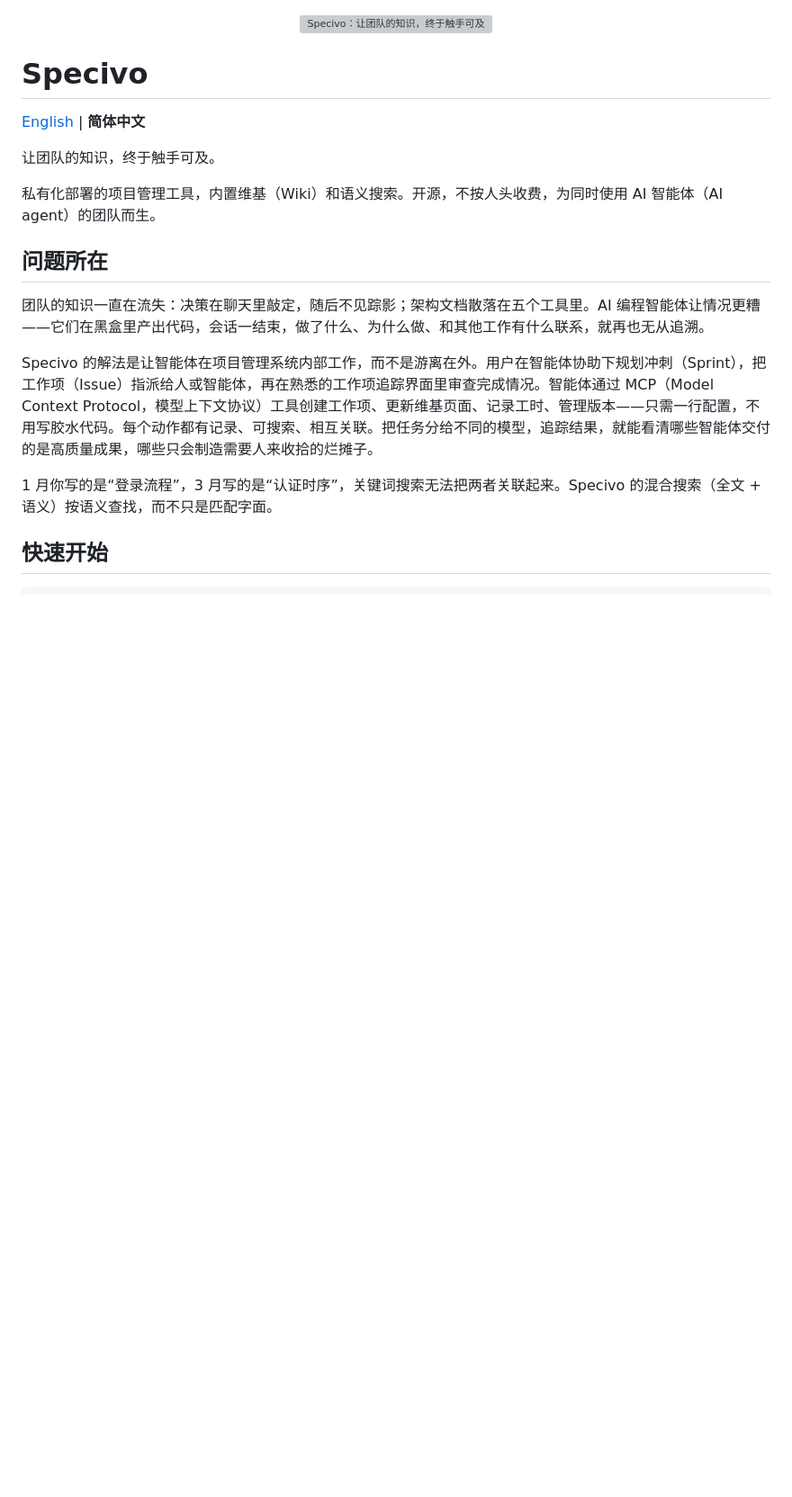
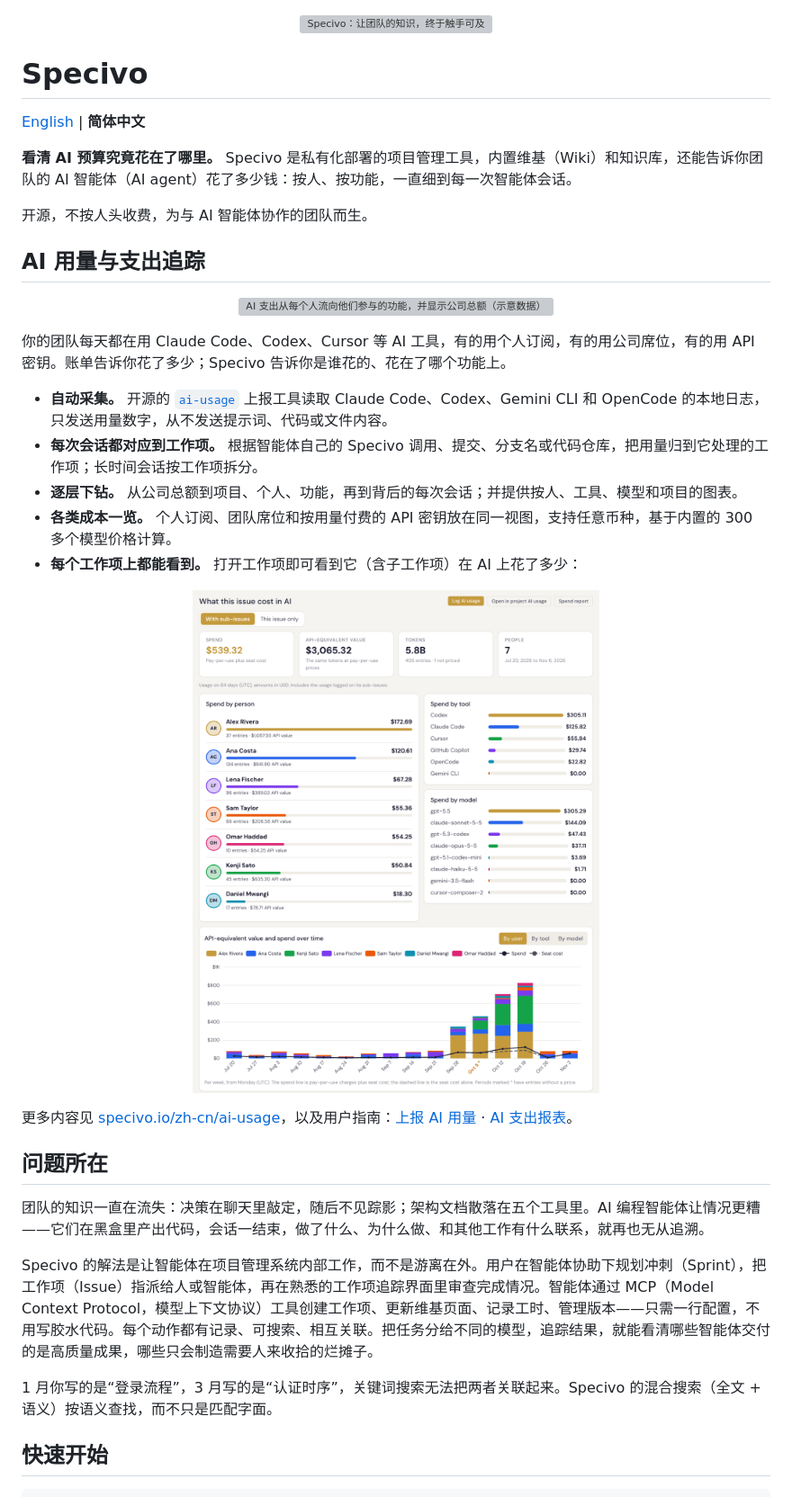
Before and after one commit to specivo/specivo, a Markdown page: README.zh-CN.md, the part around one of its changes. Shown at 90% size. GitHub-like rendering; pictures changed too: docs/assets/readme/ai-usage-issue-tab.png (added); blank space fills up the shorter version; grey boxes are pictures that could not be loaded.

```diff
--- a/README.zh-CN.md
+++ b/README.zh-CN.md
@@ -6,9 +6,29 @@
 
 [English](README.md) | **简体中文**
 
-让团队的知识，终于触手可及。
+**看清 AI 预算究竟花在了哪里。** Specivo 是私有化部署的项目管理工具，内置维基（Wiki）和知识库，还能告诉你团队的 AI 智能体（AI agent）花了多少钱：按人、按功能，一直细到每一次智能体会话。
 
-私有化部署的项目管理工具，内置维基（Wiki）和语义搜索。开源，不按人头收费，为同时使用 AI 智能体（AI agent）的团队而生。
+开源，不按人头收费，为与 AI 智能体协作的团队而生。
+
+## AI 用量与支出追踪
+
+<p align="center">
+  <a href="https://specivo.io/zh-cn/ai-usage/"><img src="docs/assets/readme/ai-spend-ledger.gif" alt="AI 支出从每个人流向他们参与的功能，并显示公司总额（示意数据）" width="640"></a>
+</p>
+
+你的团队每天都在用 Claude Code、Codex、Cursor 等 AI 工具，有的用个人订阅，有的用公司席位，有的用 API 密钥。账单告诉你花了多少；Specivo 告诉你是谁花的、花在了哪个功能上。
+
+- **自动采集。** 开源的 [`ai-usage`](https://github.com/specivo/ai-usage-reporter) 上报工具读取 Claude Code、Codex、Gemini CLI 和 OpenCode 的本地日志，只发送用量数字，从不发送提示词、代码或文件内容。
+- **每次会话都对应到工作项。** 根据智能体自己的 Specivo 调用、提交、分支名或代码仓库，把用量归到它处理的工作项；长时间会话按工作项拆分。
+- **逐层下钻。** 从公司总额到项目、个人、功能，再到背后的每次会话；并提供按人、工具、模型和项目的图表。
+- **各类成本一览。** 个人订阅、团队席位和按用量付费的 API 密钥放在同一视图，支持任意币种，基于内置的 300 多个模型价格计算。
+- **每个工作项上都能看到。** 打开工作项即可看到它（含子工作项）在 AI 上花了多少：
+
+<p align="center">
+  <img src="docs/assets/readme/ai-usage-issue-tab.png" alt="工作项的 AI 用量标签页：支出、API 等值、Token 数和人数，按人、按工具、按模型的支出，以及每周的价值（示意数据）" width="720">
+</p>
+
+更多内容见 [specivo.io/zh-cn/ai-usage](https://specivo.io/zh-cn/ai-usage/)，以及用户指南：[上报 AI 用量](https://specivo.io/docs/specivo/zh-cn/ai-agents/reporting-ai-usage/) · [AI 支出报表](https://specivo.io/docs/specivo/zh-cn/projects/ai-spend-reports/)。
 
 ## 问题所在
 
```
Also changed, not shown: other parts of README.zh-CN.md (+9 -0 lines), README.md (+42 -2 lines), 1 other file.
